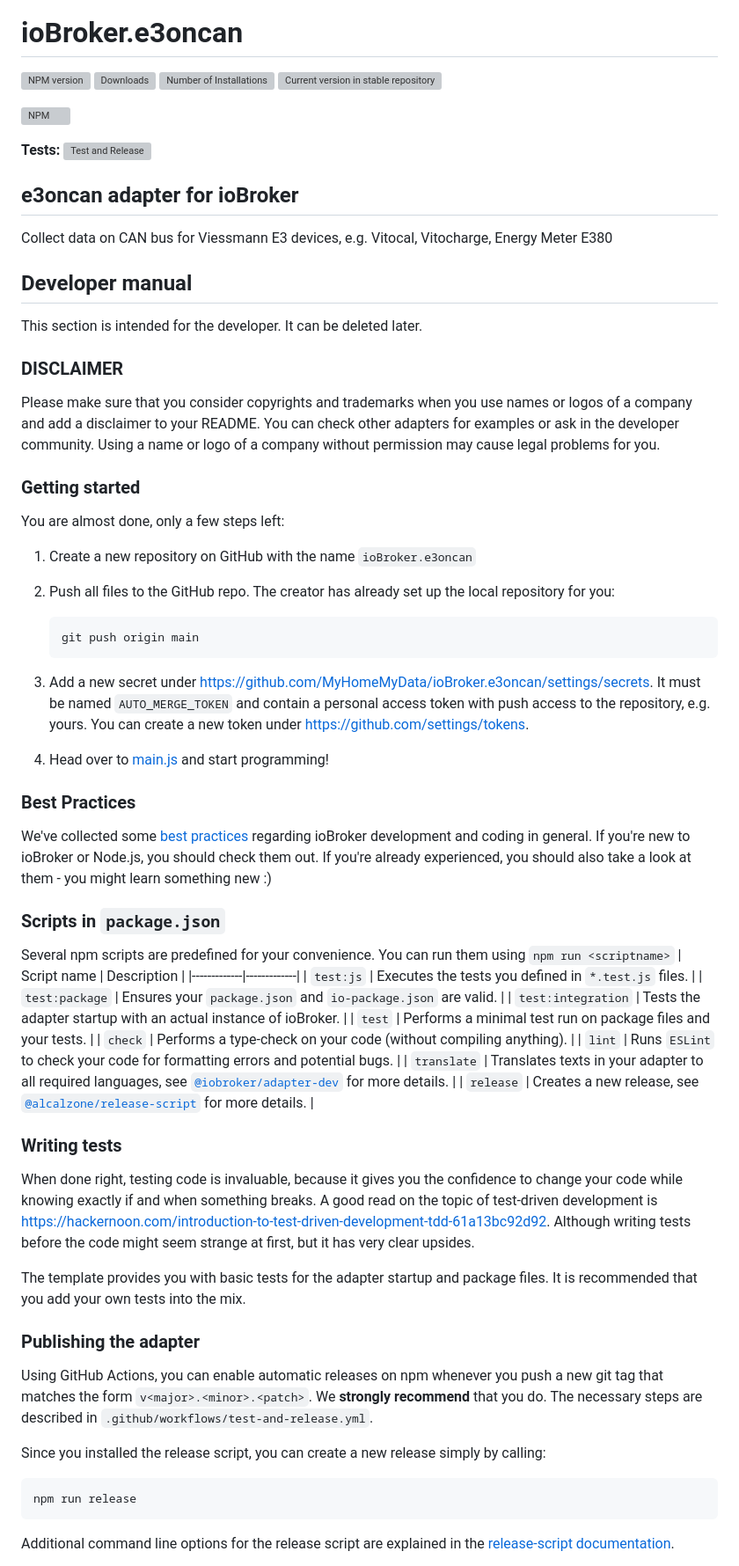
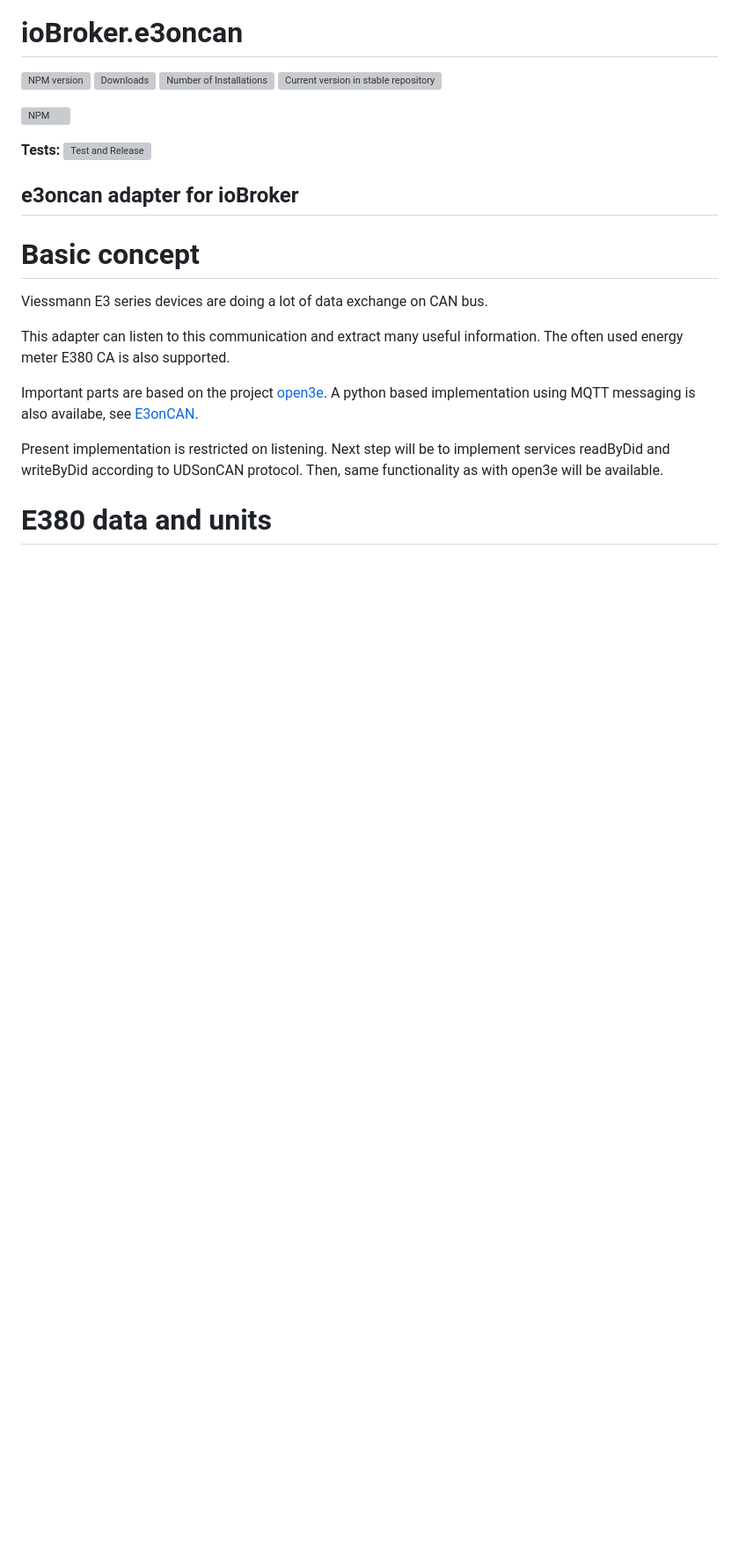
Before and after one commit to MyHomeMyData/ioBroker.e3oncan, a Markdown page: README.md, the part around the change printed below. Shown: that part at 88% size. Drawn GitHub-style; blank space fills up the shorter version; grey boxes are pictures that could not be loaded.

````diff
--- a/README.md
+++ b/README.md
@@ -12,66 +12,15 @@
 
 ## e3oncan adapter for ioBroker
 
-Collect data on CAN bus for Viessmann E3 devices, e.g. Vitocal, Vitocharge, Energy Meter E380
+# Basic concept
+Viessmann E3 series devices are doing a lot of data exchange on CAN bus.
 
-## Developer manual
-This section is intended for the developer. It can be deleted later.
+This adapter can listen to this communication and extract many useful information. The often used energy meter E380 CA is also supported.
 
-### DISCLAIMER
+Important parts are based on the project [open3e](https://github.com/abnoname/open3e).
+A python based implementation using MQTT messaging is also availabe, see [E3onCAN](https://github.com/MyHomeMyData/E3onCAN).
 
-Please make sure that you consider copyrights and trademarks when you use names or logos of a company and add a disclaimer to your README.
-You can check other adapters for examples or ask in the developer community. Using a name or logo of a company without permission may cause legal problems for you.
+Present implementation is restricted on listening. Next step will be to implement services readByDid and writeByDid according to UDSonCAN protocol. Then, same functionality as with open3e will be available.
 
-### Getting started
+# E380 data and units
 
-You are almost done, only a few steps left:
-1. Create a new repository on GitHub with the name `ioBroker.e3oncan`
-
-1. Push all files to the GitHub repo. The creator has already set up the local repository for you:
-    ```bash
-    git push origin main
-    ```
-1. Add a new secret under https://github.com/MyHomeMyData/ioBroker.e3oncan/settings/secrets. It must be named `AUTO_MERGE_TOKEN` and contain a personal access token with push access to the repository, e.g. yours. You can create a new token under https://github.com/settings/tokens.
-
-1. Head over to [main.js](main.js) and start programming!
-
-### Best Practices
-We've collected some [best practices](https://github.com/ioBroker/ioBroker.repositories#development-and-coding-best-practices) regarding ioBroker development and coding in general. If you're new to ioBroker or Node.js, you should
-check them out. If you're already experienced, you should also take a look at them - you might learn something new :)
-
-### Scripts in `package.json`
-Several npm scripts are predefined for your convenience. You can run them using `npm run <scriptname>`
-| Script name | Description |
-|-------------|-------------|
-| `test:js` | Executes the tests you defined in `*.test.js` files. |
-| `test:package` | Ensures your `package.json` and `io-package.json` are valid. |
-| `test:integration` | Tests the adapter startup with an actual instance of ioBroker. |
-| `test` | Performs a minimal test run on package files and your tests. |
-| `check` | Performs a type-check on your code (without compiling anything). |
-| `lint` | Runs `ESLint` to check your code for formatting errors and potential bugs. |
-| `translate` | Translates texts in your adapter to all required languages, see [`@iobroker/adapter-dev`](https://github.com/ioBroker/adapter-dev#manage-translations) for more details. |
-| `release` | Creates a new release, see [`@alcalzone/release-script`](https://github.com/AlCalzone/release-script#usage) for more details. |
-
-### Writing tests
-When done right, testing code is invaluable, because it gives you the
-confidence to change your code while knowing exactly if and when
-something breaks. A good read on the topic of test-driven development
-is https://hackernoon.com/introduction-to-test-driven-development-tdd-61a13bc92d92.
-Although writing tests before the code might seem strange at first, but it has very
-clear upsides.
-
-The template provides you with basic tests for the adapter startup and package files.
-It is recommended that you add your own tests into the mix.
-
-### Publishing the adapter
-Using GitHub Actions, you can enable automatic releases on npm whenever you push a new git tag that matches the form
-`v<major>.<minor>.<patch>`. We **strongly recommend** that you do. The necessary steps are described in `.github/workflows/test-and-release.yml`.
-
-Since you installed the release script, you can create a new
-release simply by calling:
-```bash
-npm run release
-```
-Additional command line options for the release script are explained in the
-[release-script documentation](https://github.com/AlCalzone/release-script#command-line).
-
````
Also changed, not shown: other parts of README.md (+9 -14 lines).
